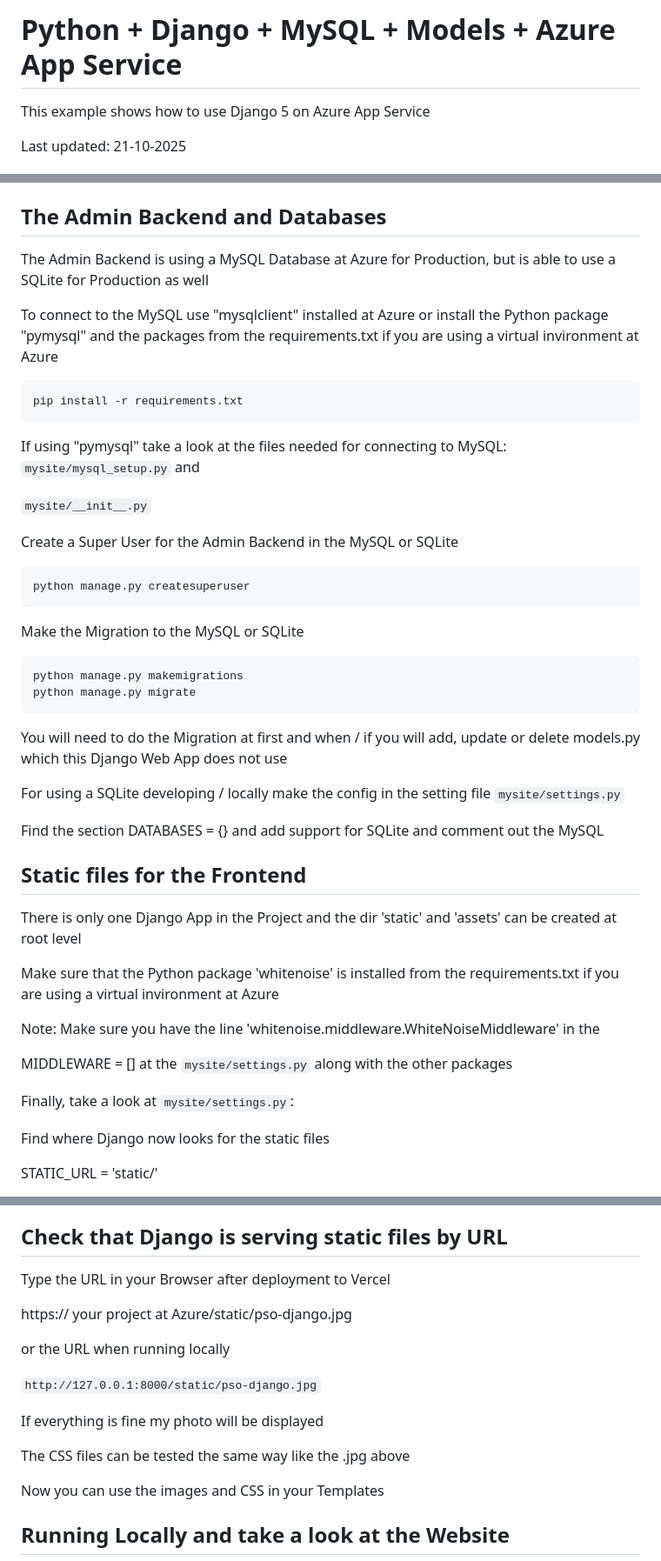
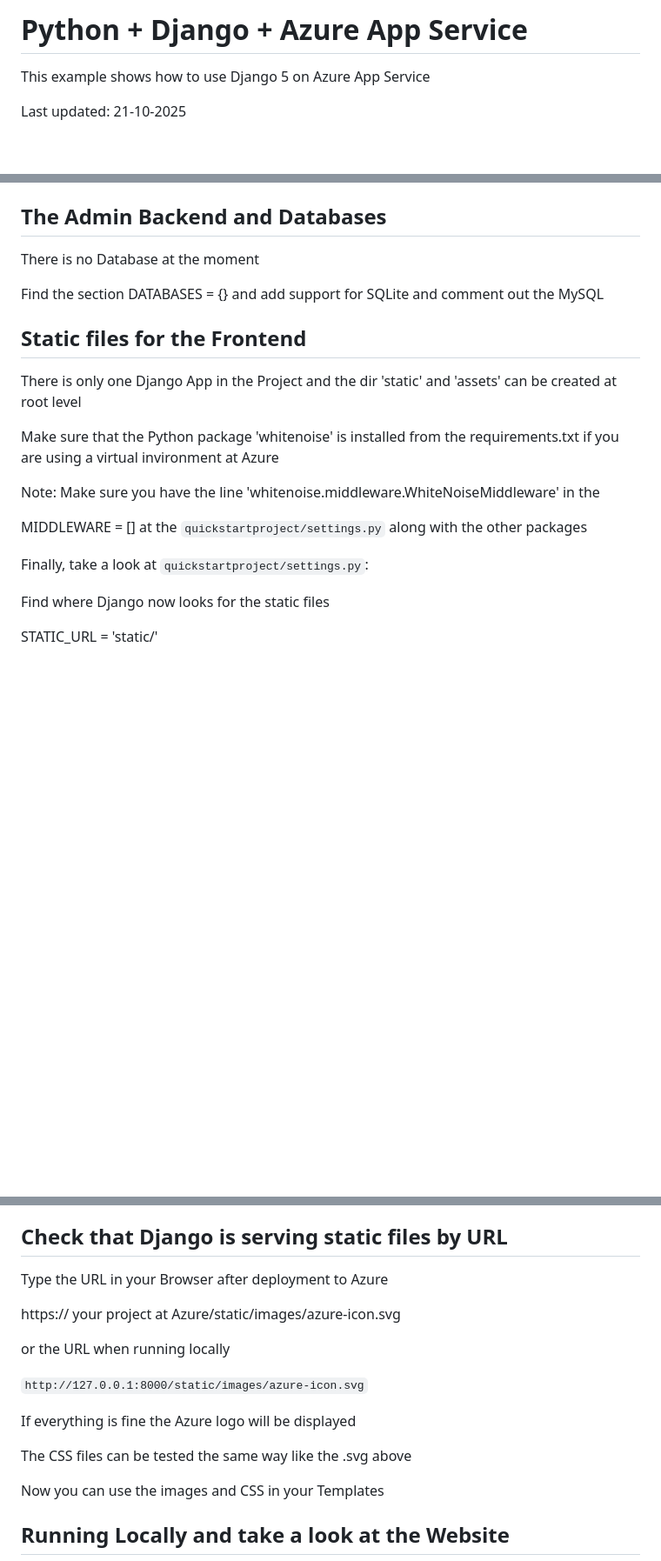
Before and after one commit to persteenolsen/django-azure-demo, a Markdown page: README.md, 3 parts joined by grey strips. Shown at 87% size. GitHub-like rendering; blank space fills up the shorter version.

````diff
--- a/README.md
+++ b/README.md
@@ -1,6 +1,6 @@
 
 
-# Python + Django + MySQL + Models + Azure App Service
+# Python + Django + Azure App Service
 
 This example shows how to use Django 5 on Azure App Service
 
@@ -129,33 +126,7 @@ Your Django application is now available at `http://127.0.0.1:8000/`.
 
 ## The Admin Backend and Databases
 
-The Admin Backend is using a MySQL Database at Azure for Production, but is able to use a SQLite for Production as well
-
-To connect to the MySQL use "mysqlclient" installed at Azure or install the Python package "pymysql" and the packages from the requirements.txt if you are using a virtual invironment at Azure
-
-```bash
-pip install -r requirements.txt
-```
-
-If using "pymysql" take a look at the files needed for connecting to MySQL: `mysite/mysql_setup.py` and
-
-`mysite/__init__.py`
-
-Create a Super User for the Admin Backend in the MySQL or SQLite
-
-```bash
-python manage.py createsuperuser
-```
-
-Make the Migration to the MySQL or SQLite
-
-```bash
-python manage.py makemigrations
-python manage.py migrate
-```
-You will need to do the Migration at first and when / if you will add, update or delete models.py which this Django Web App does not use
-
-For using a SQLite developing / locally make the config in the setting file `mysite/settings.py`
+There is no Database at the moment
 
 Find the section DATABASES = {} and add support for SQLite and comment out the MySQL
 
@@ -167,9 +138,9 @@ Make sure that the Python package 'whitenoise' is installed from the requirement
 
 Note: Make sure you have the line 'whitenoise.middleware.WhiteNoiseMiddleware' in the
 
-MIDDLEWARE = [] at the `mysite/settings.py` along with the other packages
+MIDDLEWARE = [] at the `quickstartproject/settings.py` along with the other packages
 
-Finally, take a look at `mysite/settings.py`:
+Finally, take a look at `quickstartproject/settings.py`:
 
 Find where Django now looks for the static files
 
@@ -191,17 +162,17 @@ Note: The above command may not be needed as this Starter dont have a Django Adm
 
 ## Check that Django is serving static files by URL
 
-Type the URL in your Browser after deployment to Vercel
+Type the URL in your Browser after deployment to Azure
 
-https:// your project at Azure/static/pso-django.jpg
+https:// your project at Azure/static/images/azure-icon.svg
 
 or the URL when running locally
 
-`http://127.0.0.1:8000/static/pso-django.jpg`
+`http://127.0.0.1:8000/static/images/azure-icon.svg`
 
-If everything is fine my photo will be displayed
+If everything is fine the Azure logo will be displayed
 
-The CSS files can be tested the same way like the .jpg above
+The CSS files can be tested the same way like the .svg above
 
 Now you can use the images and CSS in your Templates
 
````
Also changed, not shown: other parts of README.md (+24 -57 lines).
